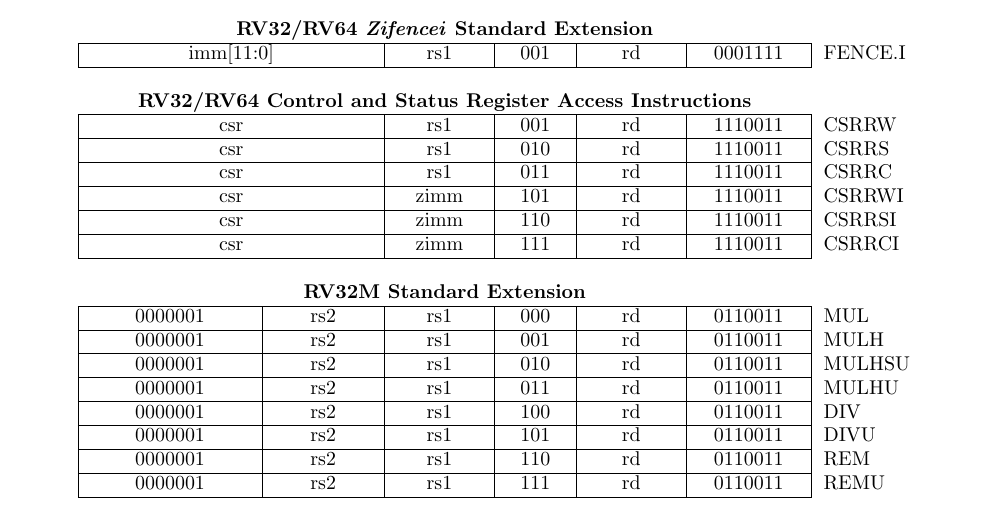
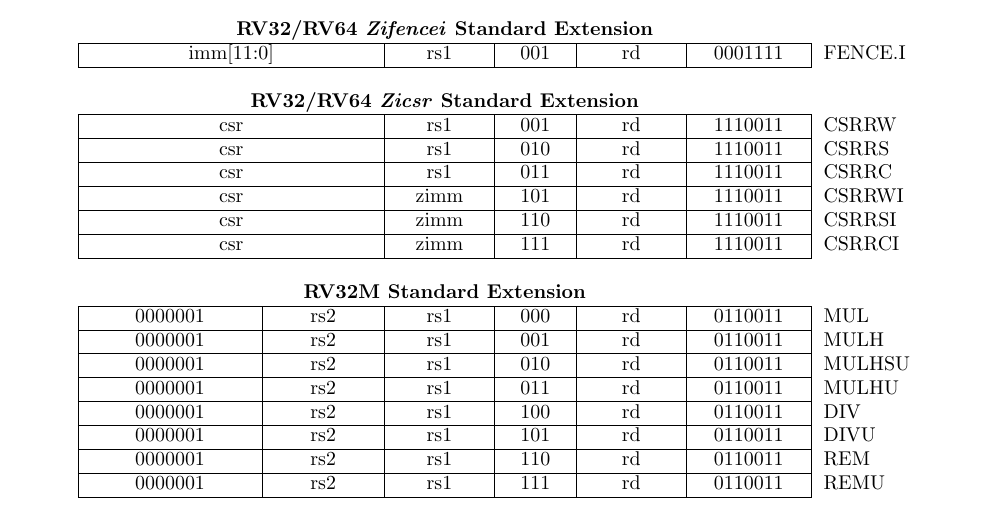
Before and after one commit to riscv/riscv-isa-manual, a LaTeX thesis (src/riscv-spec.tex, which reads src/instr-table.tex): part of page 163 of 249, cut so that both start at the same text. Compiled offline with pdfLaTeX.

Commit message:
CSRRx is called Zicsr

```diff
--- a/src/instr-table.tex
+++ b/src/instr-table.tex
@@ -689,7 +689,7 @@
 &
 \multicolumn{10}{c}{} & \\
 &
-\multicolumn{10}{c}{\bf RV32/RV64 Control and Status Register Access Instructions} & \\
+\multicolumn{10}{c}{\bf RV32/RV64 \emph{Zicsr} Standard Extension} & \\
 \cline{2-11}
 
 
```
